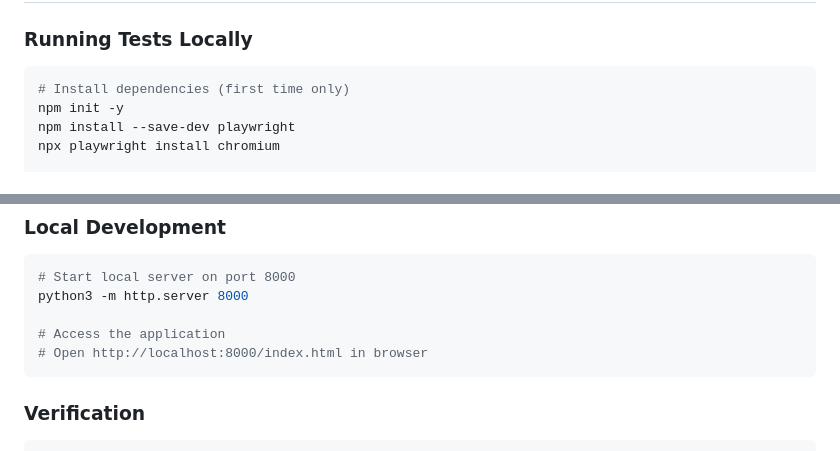
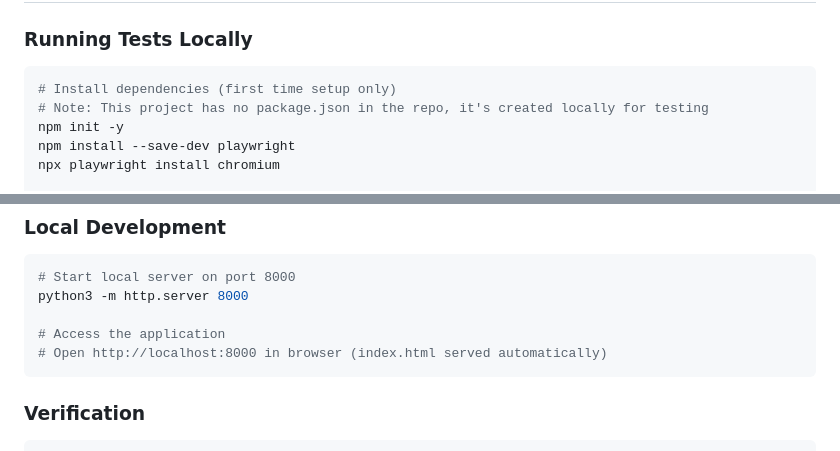
Before and after one commit to franz-boot/social-media-content-generator, a Markdown page: .github/copilot-instructions.md, 2 parts joined by grey strips. Drawn GitHub-style.

Commit message:
Address code review feedback - clarify npm init and fix URL format
Co-authored-by: franz-boot <122613922+franz-boot@users.noreply.github.com>

````diff
--- a/.github/copilot-instructions.md
+++ b/.github/copilot-instructions.md
@@ -66,7 +66,8 @@ This is a web application for generating social media content using ChatGPT. The
 
 ### Running Tests Locally
 ```bash
-# Install dependencies (first time only)
+# Install dependencies (first time setup only)
+# Note: This project has no package.json in the repo, it's created locally for testing
 npm init -y
 npm install --save-dev playwright
 npx playwright install chromium
@@ -84,7 +85,7 @@ npx playwright test --ui
 python3 -m http.server 8000
 
 # Access the application
-# Open http://localhost:8000/index.html in browser
+# Open http://localhost:8000 in browser (index.html served automatically)
 ```
 
 ### Verification
````
